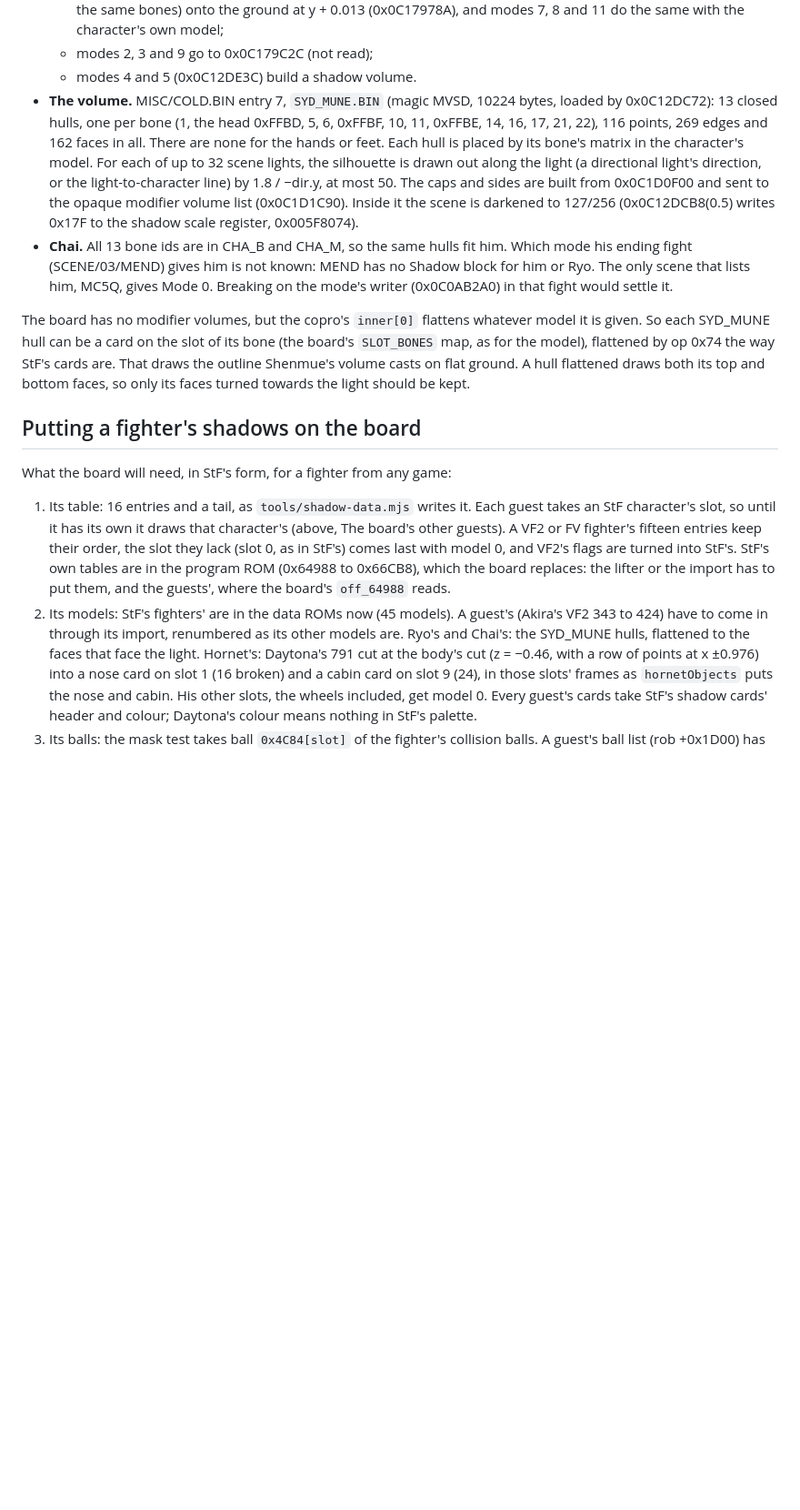
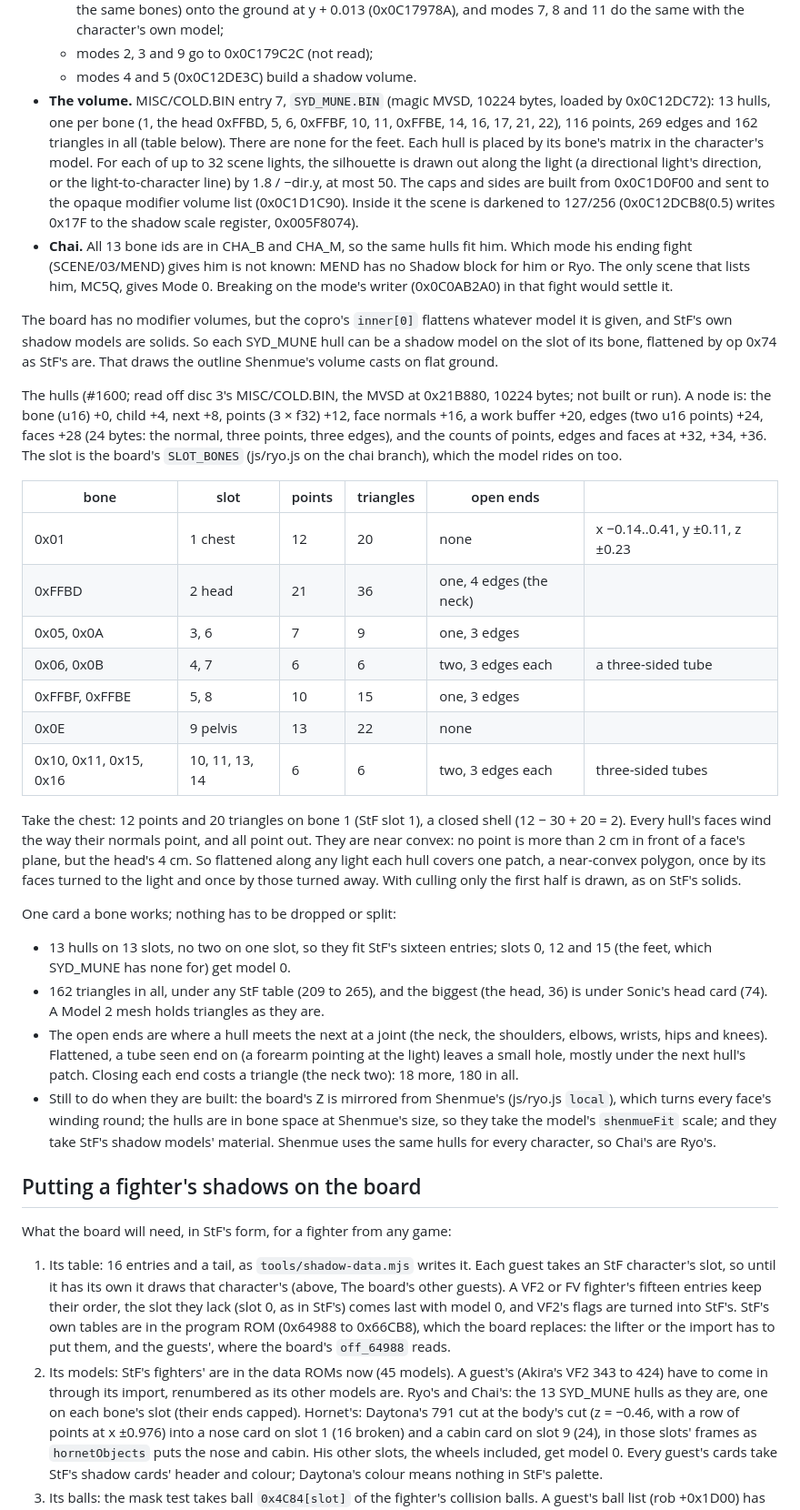
Before and after one commit to biggestsonicfan/m2-megamix, a Markdown page: docs/SHADOWS.md, the part around one of its changes. Shown at 91% size. Drawn GitHub-style; blank space fills up the shorter version.

Commit message:
SHADOWS: Shenmue's 13 SYD_MUNE hulls fit StF's shadow models, one a bone (#1600)
Read off COLD.BIN's MVSD: per-hull points, triangles and open ends; the
chest hull in full. StF's own shadow models are solids, not flat cards,
so the hulls go in as they are, ends capped (~180 triangles).

Co-Authored-By: Claude Opus 5.5 <noreply@anthropic.com>

```diff
--- a/docs/SHADOWS.md
+++ b/docs/SHADOWS.md
@@ -270,10 +275,10 @@ model. Neither his models nor their textures have anything for it.
   - modes 2, 3 and 9 go to 0x0C179C2C (not read);
   - modes 4 and 5 (0x0C12DE3C) build a shadow volume.
 - **The volume.** MISC/COLD.BIN entry 7, `SYD_MUNE.BIN` (magic MVSD,
-  10224 bytes, loaded by 0x0C12DC72): 13 closed hulls, one per bone (1, the
+  10224 bytes, loaded by 0x0C12DC72): 13 hulls, one per bone (1, the
   head 0xFFBD, 5, 6, 0xFFBF, 10, 11, 0xFFBE, 14, 16, 17, 21, 22), 116
-  points, 269 edges and 162 faces in all. There are none for the hands or
-  feet. Each hull is placed by its bone's matrix in the character's model.
+  points, 269 edges and 162 triangles in all (table below). There are none
+  for the feet. Each hull is placed by its bone's matrix in the character's model.
   For each of up to 32 scene lights, the silhouette is drawn out along the
   light (a directional light's direction, or the light-to-character line)
   by 1.8 / −dir.y, at most 50. The caps and sides are built from 0x0C1D0F00
@@ -287,11 +292,55 @@ model. Neither his models nor their textures have anything for it.
   fight would settle it.
 
 The board has no modifier volumes, but the copro's `inner[0]` flattens
-whatever model it is given. So each SYD_MUNE hull can be a card on the
-slot of its bone (the board's `SLOT_BONES` map, as for the model), flattened
-by op 0x74 the way StF's cards are. That draws the outline Shenmue's volume
-casts on flat ground. A hull flattened draws both its top and bottom faces,
-so only its faces turned towards the light should be kept.
+whatever model it is given, and StF's own shadow models are solids. So
+each SYD_MUNE hull can be a shadow model on the slot of its bone, flattened
+by op 0x74 as StF's are. That draws the outline Shenmue's volume casts on
+flat ground.
+
+The hulls (#1600; read off disc 3's MISC/COLD.BIN, the MVSD at 0x21B880,
+10224 bytes; not built or run). A node is: the bone (u16) +0, child +4,
+next +8, points (3 × f32) +12, face normals +16, a work buffer +20, edges
+(two u16 points) +24, faces +28 (24 bytes: the normal, three points, three
+edges), and the counts of points, edges and faces at +32, +34, +36. The
+slot is the board's `SLOT_BONES` (js/ryo.js on the chai branch), which the model rides on too.
+
+| bone | slot | points | triangles | open ends | |
+|---|---|---|---|---|---|
+| 0x01 | 1 chest | 12 | 20 | none | x −0.14..0.41, y ±0.11, z ±0.23 |
+| 0xFFBD | 2 head | 21 | 36 | one, 4 edges (the neck) | |
+| 0x05, 0x0A | 3, 6 | 7 | 9 | one, 3 edges | |
+| 0x06, 0x0B | 4, 7 | 6 | 6 | two, 3 edges each | a three-sided tube |
+| 0xFFBF, 0xFFBE | 5, 8 | 10 | 15 | one, 3 edges | |
+| 0x0E | 9 pelvis | 13 | 22 | none | |
+| 0x10, 0x11, 0x15, 0x16 | 10, 11, 13, 14 | 6 | 6 | two, 3 edges each | three-sided tubes |
+
+Take the chest: 12 points and 20 triangles on bone 1 (StF slot 1), a
+closed shell (12 − 30 + 20 = 2). Every hull's faces wind the way their
+normals point, and all point out. They are near convex: no point is more
+than 2 cm in front of a face's plane, but the head's 4 cm. So flattened
+along any light each hull covers one patch, a near-convex polygon, once by
+its faces turned to the light and once by those turned away. With culling
+only the first half is drawn, as on StF's solids.
+
+One card a bone works; nothing has to be dropped or split:
+
+- 13 hulls on 13 slots, no two on one slot, so they fit StF's sixteen
+  entries; slots 0, 12 and 15 (the feet, which SYD_MUNE has none for) get
+  model 0.
+- 162 triangles in all, under any StF table (209 to 265), and the biggest
+  (the head, 36) is under Sonic's head card (74). A Model 2 mesh holds
+  triangles as they are.
+- The open ends are where a hull meets the next at a joint (the neck, the
+  shoulders, elbows, wrists, hips and knees).
+  Flattened, a tube seen end on (a forearm pointing at the light) leaves a
+  small hole, mostly under the next hull's patch. Closing each end costs a
+  triangle (the neck two): 18 more, 180 in all.
+- Still to do when they are built: the board's Z is mirrored from
+  Shenmue's (js/ryo.js `local`), which turns every face's winding round;
+  the hulls are in bone space at Shenmue's size, so they take the model's
+  `shenmueFit` scale; and they take StF's
+  shadow models' material. Shenmue uses the same hulls for every
+  character, so Chai's are Ryo's.
 
 ## Putting a fighter's shadows on the board
 
@@ -307,8 +356,8 @@ What the board will need, in StF's form, for a fighter from any game:
    them, and the guests', where the board's `off_64988` reads.
 2. Its models: StF's fighters' are in the data ROMs now (45 models). A
    guest's (Akira's VF2 343 to 424) have to come in through its import,
-   renumbered as its other models are. Ryo's and Chai's: the SYD_MUNE
-   hulls, flattened to the faces that face the light. Hornet's: Daytona's
+   renumbered as its other models are. Ryo's and Chai's: the 13 SYD_MUNE
+   hulls as they are, one on each bone's slot (their ends capped). Hornet's: Daytona's
    791 cut at the body's cut (z = −0.46, with a row of points at x ±0.976)
    into a nose card on slot 1 (16 broken) and a cabin card on slot 9 (24),
    in those slots' frames as `hornetObjects` puts the nose and cabin. His
```
Also changed, not shown: other parts of docs/SHADOWS.md (+7 -2 lines).
